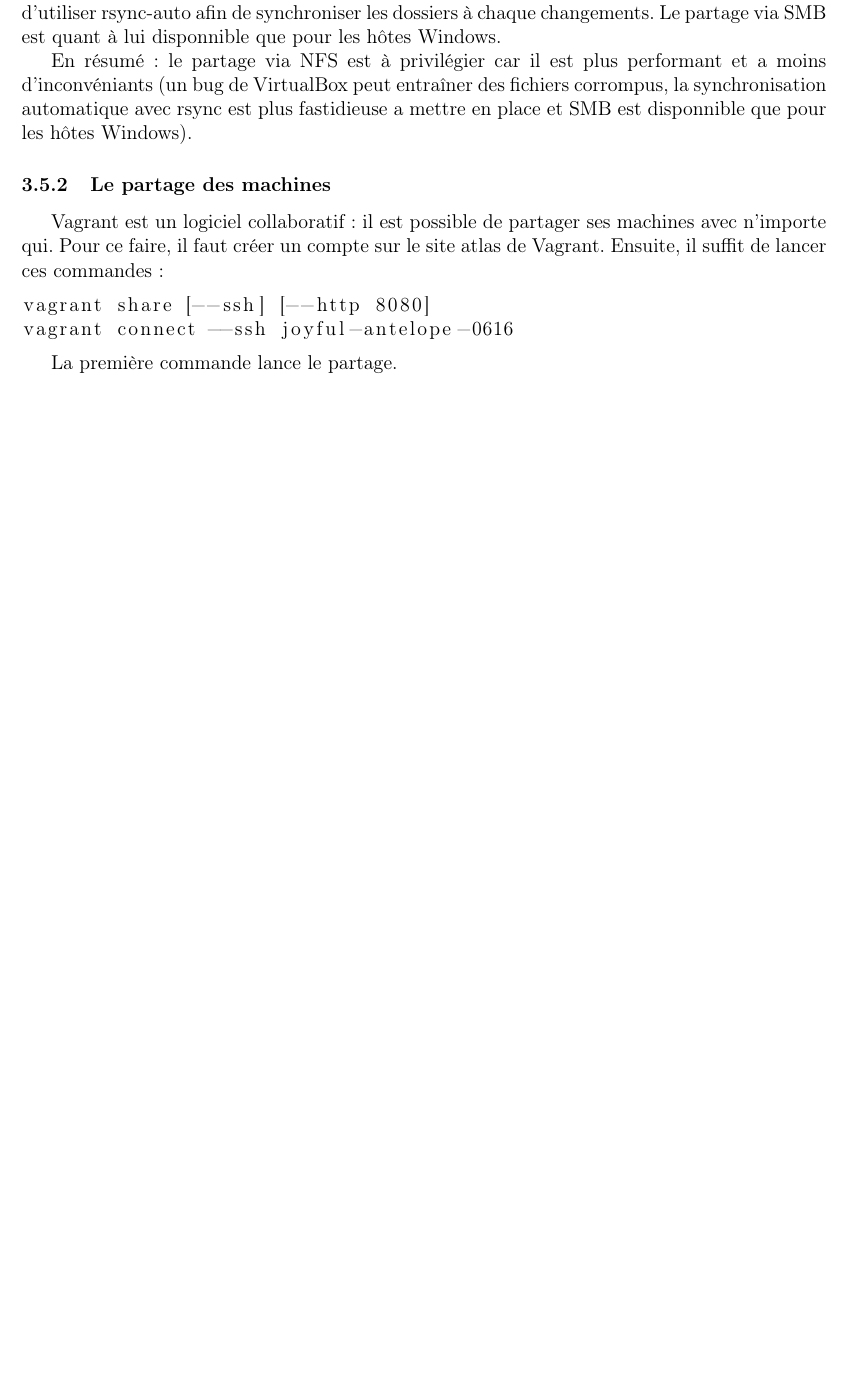
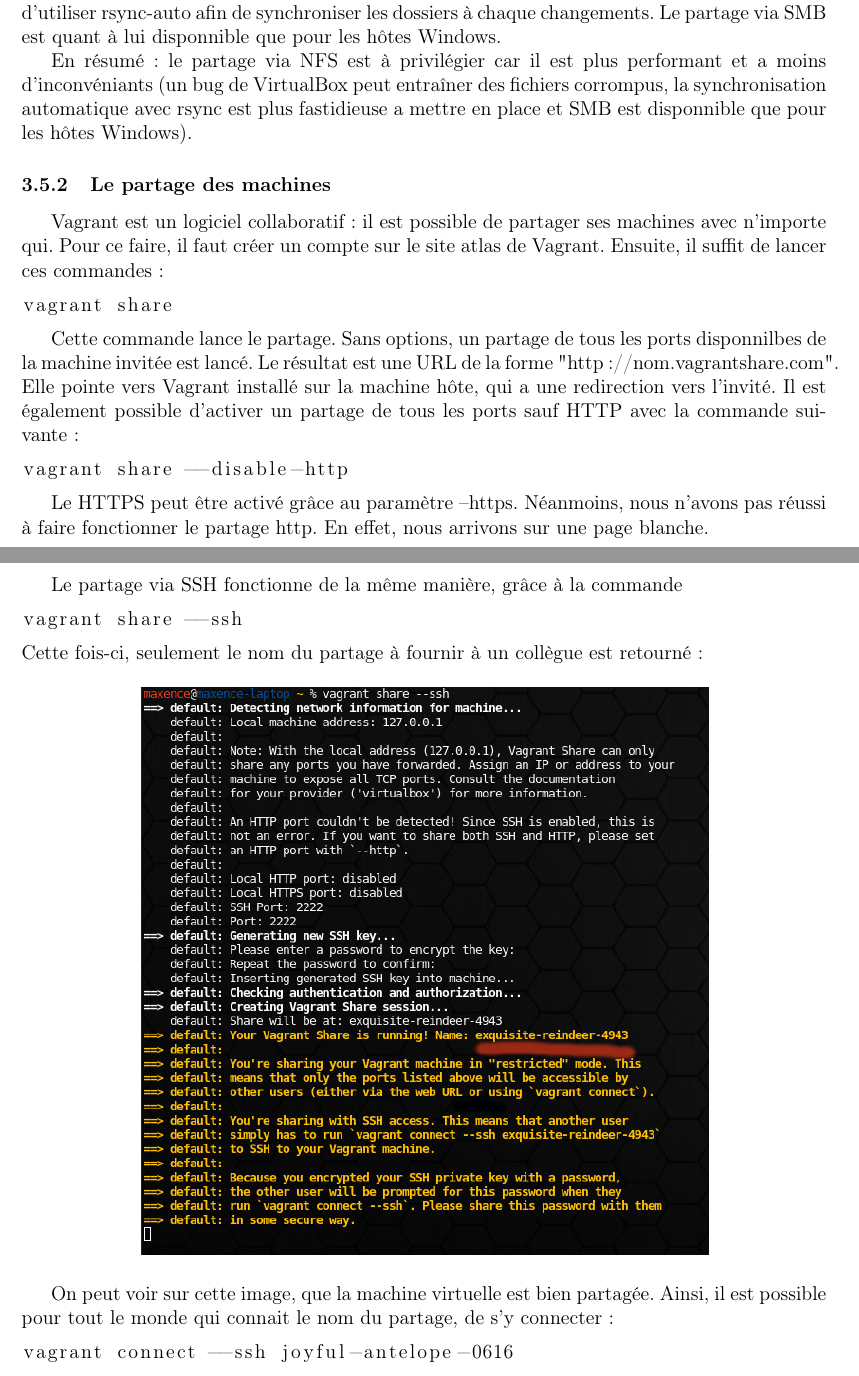
Before and after one commit to mbothorel/expose_technique, a LaTeX document (rapport.tex): part of page 7 of 9 before the commit and two parts of pages 7 and 8 of 11 after it, the two joined at a grey line, cut so that both start at the same text, the shorter picture padded with empty space. Compiled offline with pdfLaTeX.

Commit message:
Ajout de la partie sur vagrant share

```diff
--- a/rapport.tex
+++ b/rapport.tex
@@ -161,9 +161,34 @@ En résumé : le partage via NFS est à privilégier car il est plus performant
 \subsubsection{Le partage des machines}
 Vagrant est un logiciel collaboratif : il est possible de partager ses machines avec n'importe qui. Pour ce faire, il faut créer un compte sur le site atlas de Vagrant. Ensuite, il suffit de lancer ces commandes :
 \begin{lstlisting}
-vagrant share [--ssh] [--http 8080]
+vagrant share
+\end{lstlisting}
+
+Cette commande lance le partage. Sans options, un partage de tous les ports disponnilbes de la machine invitée est lancé. Le résultat est une URL de la forme "http://nom.vagrantshare.com". Elle pointe vers Vagrant installé sur la machine hôte, qui a une redirection vers l'invité. Il est également possible d'activer un partage de tous les ports sauf HTTP avec la commande suivante :
+\begin{lstlisting}
+vagrant share --disable-http
+\end{lstlisting}
+
+Le HTTPS peut être activé grâce au paramètre --https. Néanmoins, nous n'avons pas réussi à faire fonctionner le partage http. En effet, nous arrivons sur une page blanche.
+
+\newpage{}
+Le partage via SSH fonctionne de la même manière, grâce à la commande
+\begin{lstlisting}
+vagrant share --ssh
+\end{lstlisting}
+Cette fois-ci, seulement le nom du partage à fournir à un collègue est retourné :
+
+\begin{center}
+	\includegraphics[width=12cm]{images_rapport/vagrantshare.jpg}
+\end{center}
+
+On peut voir sur cette image, que la machine virtuelle est bien partagée. Ainsi, il est possible pour tout le monde qui connait le nom du partage, de s'y connecter :
+
+\begin{lstlisting}
 vagrant connect --ssh joyful-antelope-0616
 \end{lstlisting}
 
-La première commande lance le partage.
+\begin{center}
+	\includegraphics[width=12cm]{images_rapport/vagrantconnect.jpg}
+\end{center}
 
```
Also changed, not shown: images_rapport/vagrantconnect.jpg (added), images_rapport/vagrantshare.jpg (added), rapport.tex (1 more changed lines).
